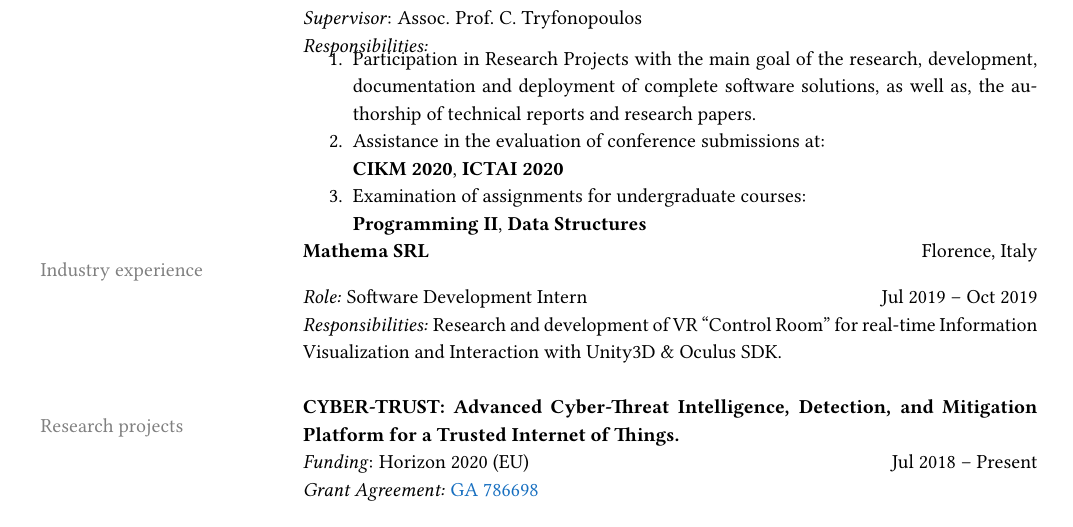
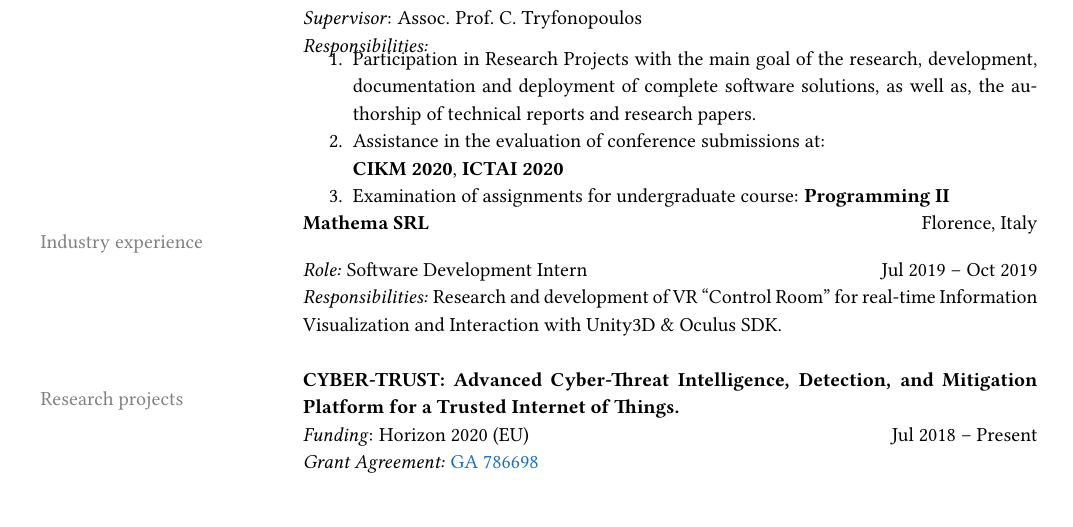
Before and after one commit to pariskoloveas/pkoloveas-cv, a LaTeX CV (paris_koloveas-cv.tex, which reads sections/research_experience.tex): part of page 1 of 3 before the commit and part of page 1 of 2 after it, cut so that both start at the same text. Compiled offline with pdfLaTeX.

Commit message:
updated research experience

```diff
--- a/sections/research_experience.tex
+++ b/sections/research_experience.tex
@@ -19,8 +19,8 @@
 
     \item Assistance in the evaluation of conference submissions at: \newline
     \textbf{CIKM~2020}, \textbf{ICTAI~2020}
-    \item Examination of assignments for undergraduate courses: \newline
-    \textbf{Programming~II}, \textbf{Data Structures}
+    \item Examination of assignments for undergraduate course: %s: \newline
+    \textbf{Programming~II}%, \textbf{Data Structures}
     \vspace*{-5mm}
   \end{enumerate} \\
   % & \\
```
Also changed, not shown: paris_koloveas-cv.pdf.
